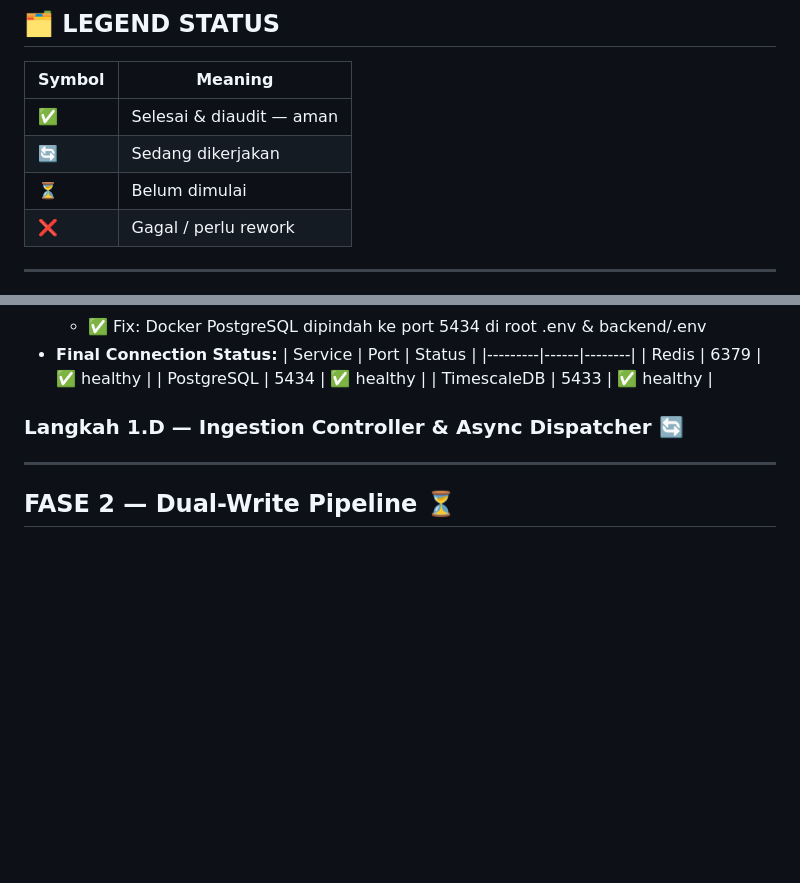
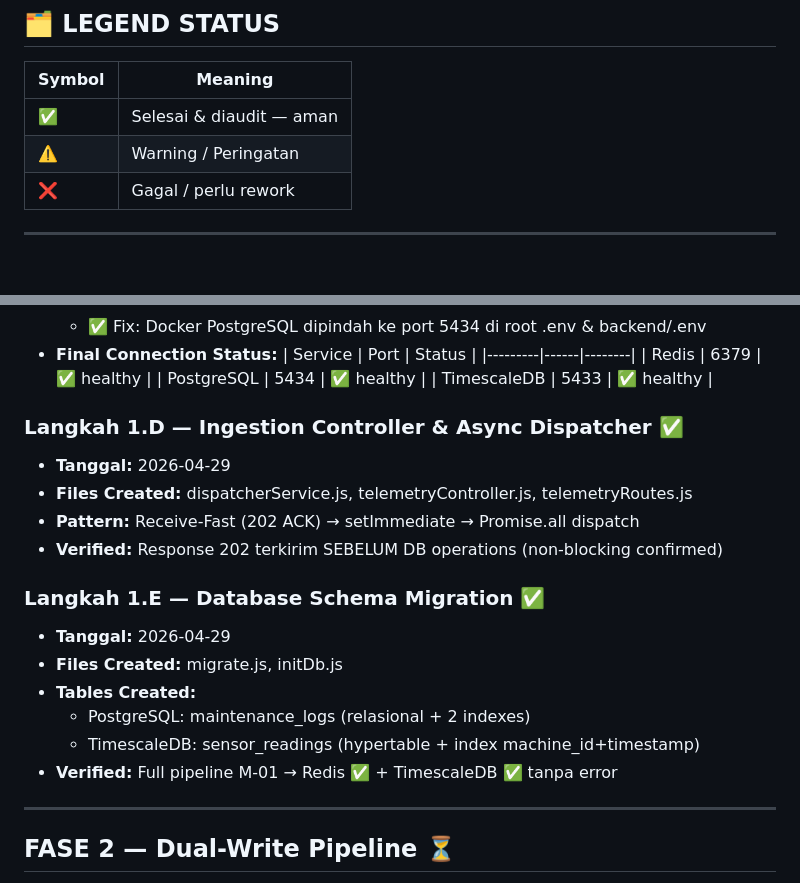
Before and after one commit to ZeroZennn/predictive-maintenance-monorepo, a Markdown page: HISTORY_LOG.md, 2 parts joined by grey strips. GitHub-like rendering; blank space fills up the shorter version.

Commit message:
docs: update HISTORY_LOG - Fase 1 complete

```diff
--- a/HISTORY_LOG.md
+++ b/HISTORY_LOG.md
@@ -11,8 +11,7 @@
 | Symbol | Meaning |
 |--------|---------|
 | ✅ | Selesai & diaudit — aman |
-| 🔄 | Sedang dikerjakan |
-| ⏳ | Belum dimulai |
+| ⚠️ | Warning / Peringatan |
 | ❌ | Gagal / perlu rework |
 
 ---
@@ -117,8 +116,19 @@ dan mekanisme Dispatcher asinkron untuk Data Demultiplexing.
   | PostgreSQL | 5434 | ✅ healthy |
   | TimescaleDB | 5433 | ✅ healthy |
 
-### Langkah 1.D — Ingestion Controller & Async Dispatcher 🔄
+### Langkah 1.D — Ingestion Controller & Async Dispatcher ✅
+- **Tanggal:** 2026-04-29
+- **Files Created:** dispatcherService.js, telemetryController.js, telemetryRoutes.js
+- **Pattern:** Receive-Fast (202 ACK) → setImmediate → Promise.all dispatch
+- **Verified:** Response 202 terkirim SEBELUM DB operations (non-blocking confirmed)
 
+### Langkah 1.E — Database Schema Migration ✅
+- **Tanggal:** 2026-04-29
+- **Files Created:** migrate.js, initDb.js
+- **Tables Created:**
+  - PostgreSQL: maintenance_logs (relasional + 2 indexes)
+  - TimescaleDB: sensor_readings (hypertable + index machine_id+timestamp)
+- **Verified:** Full pipeline M-01 → Redis ✅ + TimescaleDB ✅ tanpa error
 ---
 
 ## FASE 2 — Dual-Write Pipeline ⏳
```
